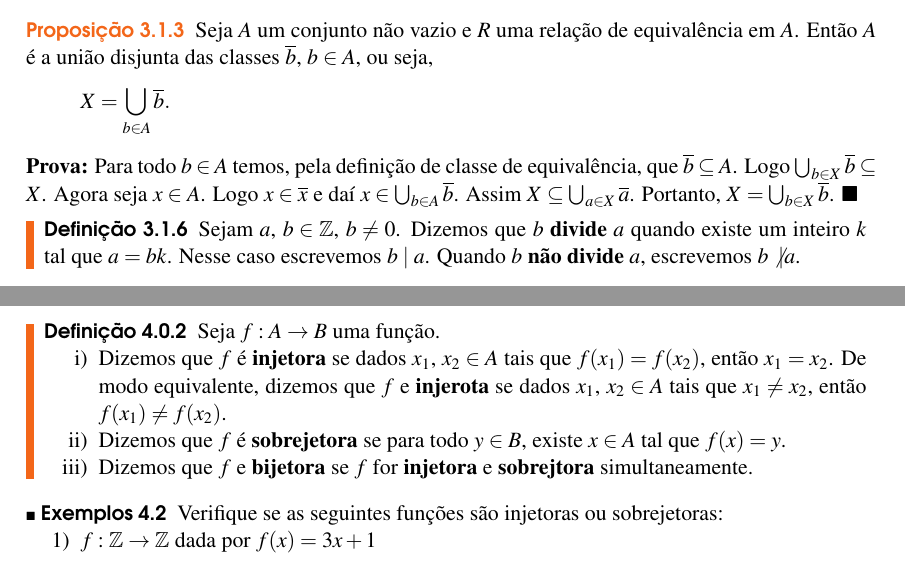
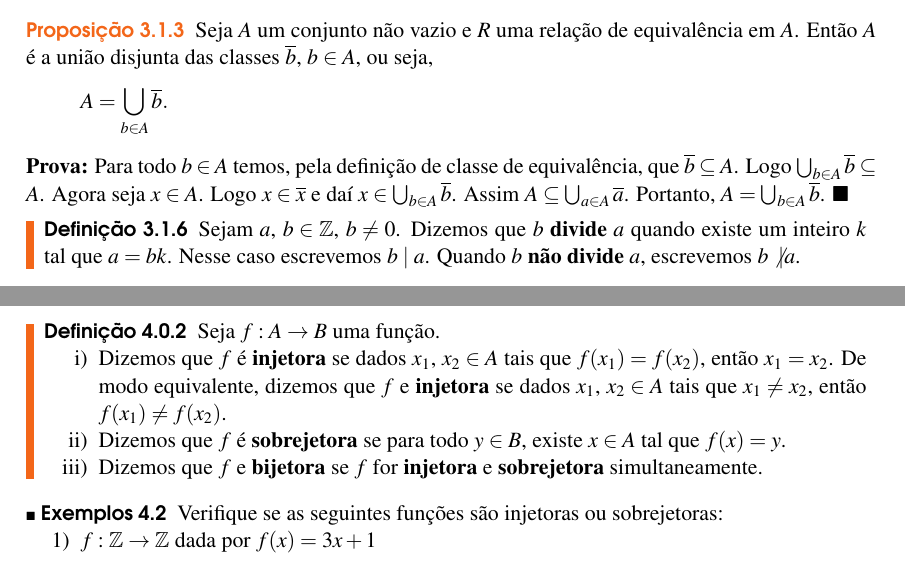
Before and after one commit to jfreitasunb/Algebra-1, a LaTeX book (Algebra_1.tex, which reads funcoes.tex, relacoes.tex): two parts of pages 18 and 24 of 46, joined at a grey line, cut so that both start at the same text. Compiled offline with XeLaTeX.

Commit message:
Correção de erros de digitação.

```diff
--- a/funcoes.tex
+++ b/funcoes.tex
@@ -53,9 +53,9 @@ O conjunto $A$ {\'e} chamado de \textbf{dom{\'\i}nio} de $f$ e ser\'a denotado p
 \begin{definicao}
 	Seja $f : A \to B$ uma fun\c{c}\~ao.
 	\begin{enumerate}[label={\roman*})]
-		\item Dizemos que $f$ \'e \textbf{injetora} se dados $x_1$, $x_2 \in A$ tais que $f(x_1) = f(x_2)$, ent\~ao $x_1 = x_2$. De modo equivalente, dizemos que $f$ e \textbf{injerota} se dados $x_1$, $x_2 \in A$ tais que $x_1 \ne x_2$, ent\~ao $f(x_1) \ne f(x_2)$.
+		\item Dizemos que $f$ \'e \textbf{injetora} se dados $x_1$, $x_2 \in A$ tais que $f(x_1) = f(x_2)$, ent\~ao $x_1 = x_2$. De modo equivalente, dizemos que $f$ e \textbf{injetora} se dados $x_1$, $x_2 \in A$ tais que $x_1 \ne x_2$, ent\~ao $f(x_1) \ne f(x_2)$.
 		\item Dizemos que $f$ \'e \textbf{sobrejetora} se para todo $y \in B$, existe $x \in A$ tal que $f(x) = y$.
-		\item Dizemos que $f$ e \textbf{bijetora} se $f$ for \textbf{injetora} e \textbf{sobrejtora} simultaneamente.
+		\item Dizemos que $f$ e \textbf{bijetora} se $f$ for \textbf{injetora} e \textbf{sobrejetora} simultaneamente.
 	\end{enumerate}
 \end{definicao}
 
--- a/relacoes.tex
+++ b/relacoes.tex
@@ -196,11 +196,11 @@ Em virtude da observa\c{c}\~ao anterior a defini\c{c}\~ao de rela\c{c}\~ao de eq
 \begin{proposicao}
 	Seja $A$ um conjunto n{\~a}o vazio e $R$ uma rela{\c c}{\~a}o de equival{\^e}ncia em $A$. Ent{\~a}o $A$ {\'e} a uni{\~a}o disjunta das classes $\overline{b}$, $b \in A$, ou seja,
 	\[
-		X = \bigcup_{b\in A}\overline{b}.
+		A = \bigcup_{b\in A}\overline{b}.
 	\]
 \end{proposicao}
 \begin{prova}
-	Para todo $b\in A$ temos, pela defini\c{c}\~ao de classe de equival\^encia, que $\overline{b}\subseteq A$. Logo $\bigcup_{b\in X}\overline{b}\subseteq X$. Agora seja $x\in A$. Logo $x \in \overline{x}$ e da{\'\i} $x\in \bigcup_{b\in A}\overline{b}$. Assim $X\subseteq\bigcup_{a\in X}\overline{a}$. Portanto, $X=\bigcup_{b\in X}\overline{b}$.
+	Para todo $b\in A$ temos, pela defini\c{c}\~ao de classe de equival\^encia, que $\overline{b}\subseteq A$. Logo $\bigcup_{b\in A}\overline{b}\subseteq A$. Agora seja $x\in A$. Logo $x \in \overline{x}$ e da{\'\i} $x\in \bigcup_{b\in A}\overline{b}$. Assim $A\subseteq\bigcup_{a\in A}\overline{a}$. Portanto, $A=\bigcup_{b\in A}\overline{b}$.
 \end{prova}
 
 \begin{definicao}
```
